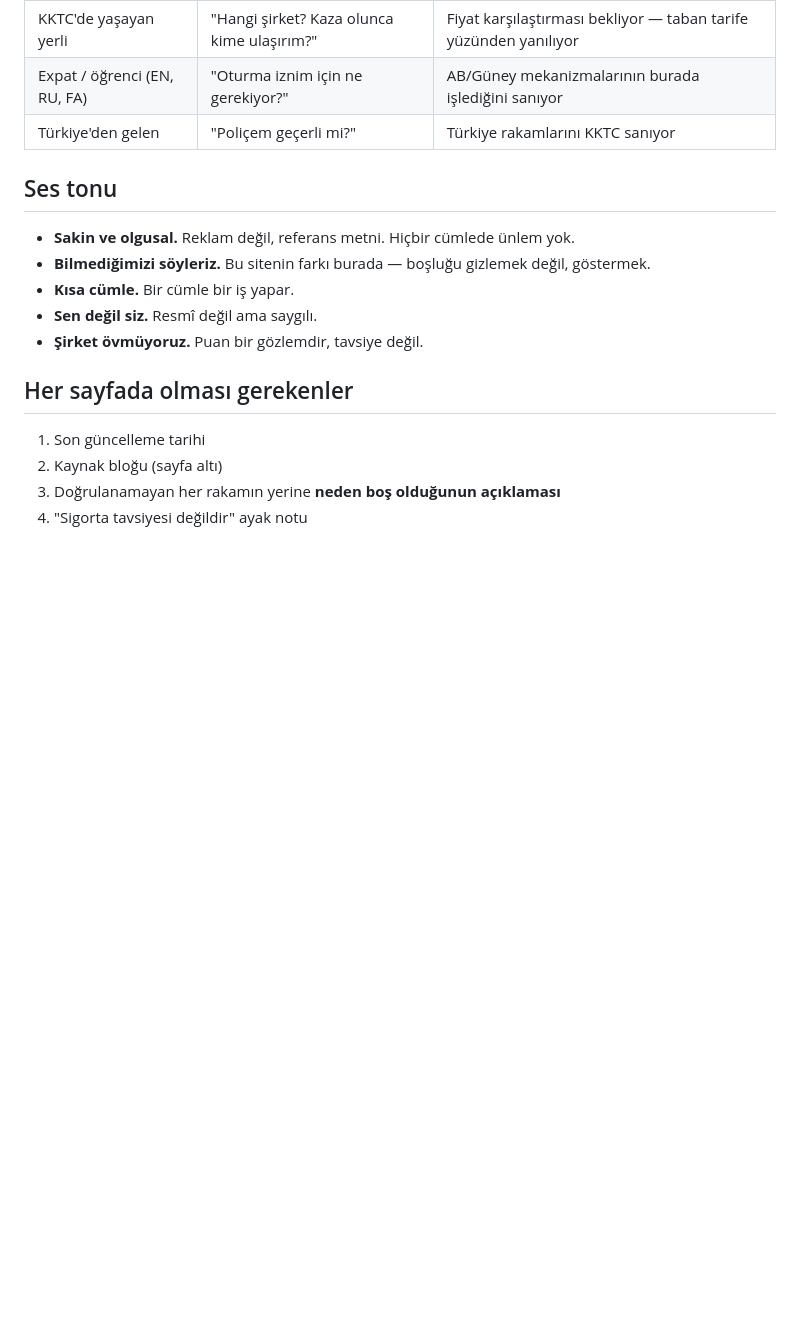
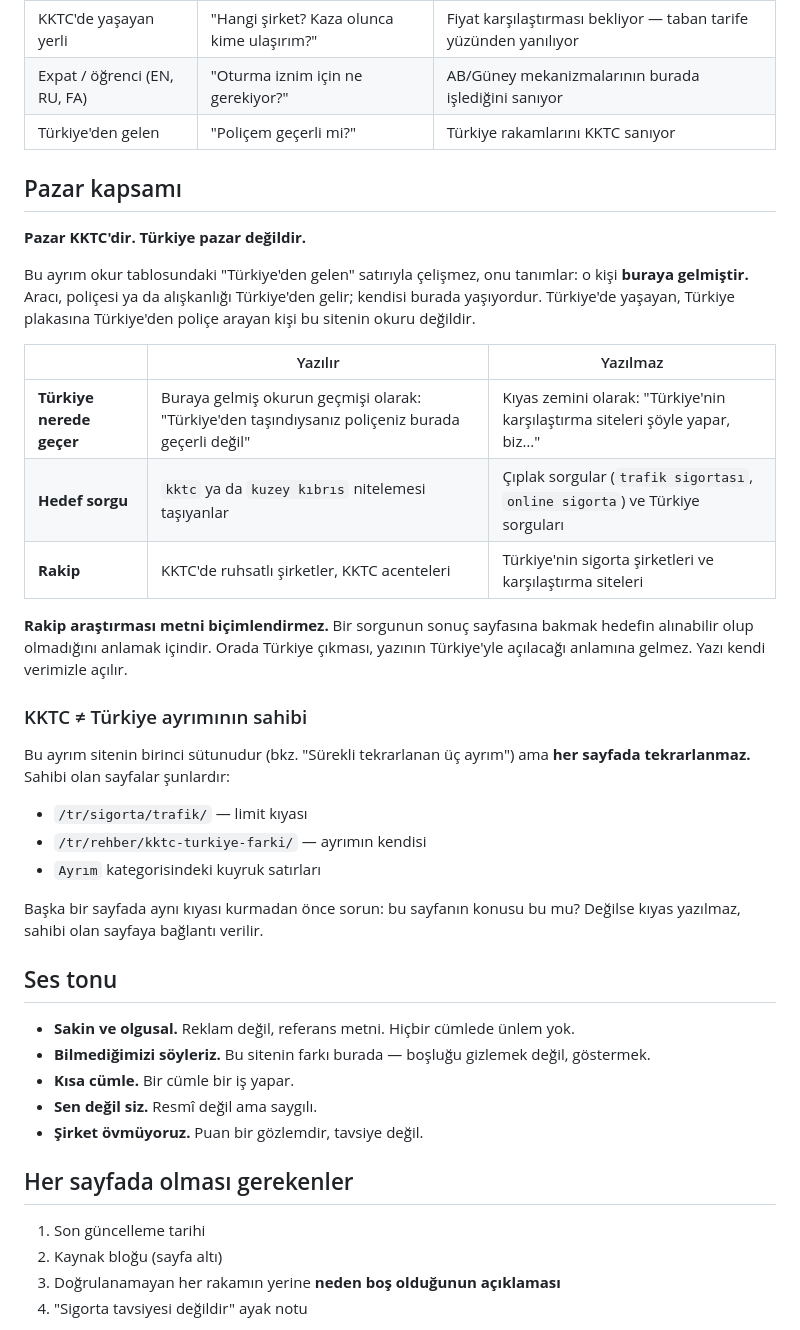
Before and after one commit to Kaniyesilovali/bestinsurance, a Markdown page: copy/00-brief.md, the part around the change. Rendered like a GitHub page; blank space fills up the shorter version.

Commit message:
Pazar kapsamını brief'e yaz, sorgu-sec becerisini ekle
Brief'te "pazar KKTC, Türkiye pazar değil" kuralı yazılı değildi; yalnızca
sözlü olarak vardı. Bu yüzden Türkiye, okurun geçmişi olarak değil kıyas
zemini olarak metne girdi. Kural artık 00-brief.md "Pazar kapsamı"
bölümünde: Türkiye buraya gelmiş okurun geçmişi olarak yazılır, kıyas
zemini olarak yazılmaz. Rakip araştırması kararı besler, metni biçimlendirmez.
KKTC ≠ Türkiye ayrımının sahibi olan sayfalar da adıyla listelendi.

yazi-uret yalnızca kuyruktaki satırı yazar; hedef sorgu kararının becerisi
yoktu. sorgu-sec o boşluğu dolduruyor: dört kapı (pazar kapsamı, sorgu
sahipliği, veri, dil), çıktısı kuyruk satırı — metin değil. yazi-uret
kuyruk boşaldığında bu beceriye devrediyor.

Co-Authored-By: Claude Opus 5 <noreply@anthropic.com>

```diff
--- a/copy/00-brief.md
+++ b/copy/00-brief.md
@@ -18,6 +18,37 @@ ve doğrulayamadığımız yeri boş bırakıyoruz.
 | KKTC'de yaşayan yerli | "Hangi şirket? Kaza olunca kime ulaşırım?" | Fiyat karşılaştırması bekliyor — taban tarife yüzünden yanılıyor |
 | Expat / öğrenci (EN, RU, FA) | "Oturma iznim için ne gerekiyor?" | AB/Güney mekanizmalarının burada işlediğini sanıyor |
 | Türkiye'den gelen | "Poliçem geçerli mi?" | Türkiye rakamlarını KKTC sanıyor |
+
+## Pazar kapsamı
+
+**Pazar KKTC'dir. Türkiye pazar değildir.**
+
+Bu ayrım okur tablosundaki "Türkiye'den gelen" satırıyla çelişmez, onu tanımlar:
+o kişi **buraya gelmiştir.** Aracı, poliçesi ya da alışkanlığı Türkiye'den gelir;
+kendisi burada yaşıyordur. Türkiye'de yaşayan, Türkiye plakasına Türkiye'den poliçe
+arayan kişi bu sitenin okuru değildir.
+
+| | Yazılır | Yazılmaz |
+|---|---|---|
+| **Türkiye nerede geçer** | Buraya gelmiş okurun geçmişi olarak: "Türkiye'den taşındıysanız poliçeniz burada geçerli değil" | Kıyas zemini olarak: "Türkiye'nin karşılaştırma siteleri şöyle yapar, biz…" |
+| **Hedef sorgu** | `kktc` ya da `kuzey kıbrıs` nitelemesi taşıyanlar | Çıplak sorgular (`trafik sigortası`, `online sigorta`) ve Türkiye sorguları |
+| **Rakip** | KKTC'de ruhsatlı şirketler, KKTC acenteleri | Türkiye'nin sigorta şirketleri ve karşılaştırma siteleri |
+
+**Rakip araştırması metni biçimlendirmez.** Bir sorgunun sonuç sayfasına bakmak
+hedefin alınabilir olup olmadığını anlamak içindir. Orada Türkiye çıkması, yazının
+Türkiye'yle açılacağı anlamına gelmez. Yazı kendi verimizle açılır.
+
+### KKTC ≠ Türkiye ayrımının sahibi
+
+Bu ayrım sitenin birinci sütunudur (bkz. "Sürekli tekrarlanan üç ayrım") ama
+**her sayfada tekrarlanmaz.** Sahibi olan sayfalar şunlardır:
+
+- `/tr/sigorta/trafik/` — limit kıyası
+- `/tr/rehber/kktc-turkiye-farki/` — ayrımın kendisi
+- `Ayrım` kategorisindeki kuyruk satırları
+
+Başka bir sayfada aynı kıyası kurmadan önce sorun: bu sayfanın konusu bu mu? Değilse
+kıyas yazılmaz, sahibi olan sayfaya bağlantı verilir.
 
 ## Ses tonu
 
```
Also changed, not shown: 2 other files.
